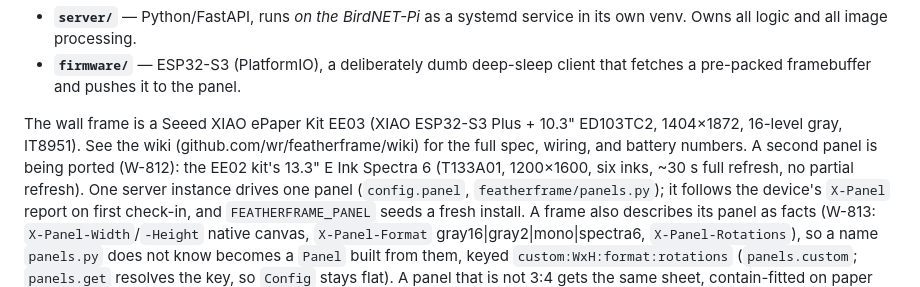
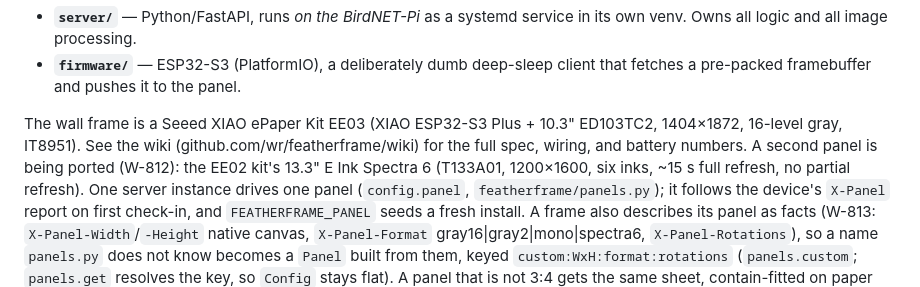
Before and after one commit to wr/featherframe, a Markdown page: AGENTS.md, the part around the change. Drawn GitHub-style.

Commit message:
AGENTS.md: the Spectra 6's full refresh is about 15 s, not 30

```diff
--- a/AGENTS.md
+++ b/AGENTS.md
@@ -30,7 +30,7 @@ hears as Audubon lithograph plates. Two components in one repo:
 The wall frame is a Seeed XIAO ePaper Kit EE03 (XIAO ESP32-S3 Plus + 10.3"
 ED103TC2, 1404×1872, 16-level gray, IT8951). See the wiki (github.com/wr/featherframe/wiki) for the full spec,
 wiring, and battery numbers. A second panel is being ported (W-812): the EE02
-kit's 13.3" E Ink Spectra 6 (T133A01, 1200×1600, six inks, ~30 s full refresh,
+kit's 13.3" E Ink Spectra 6 (T133A01, 1200×1600, six inks, ~15 s full refresh,
 no partial refresh). One server instance drives one panel (`config.panel`,
 `featherframe/panels.py`); it follows the device's `X-Panel` report on first
 check-in, and `FEATHERFRAME_PANEL` seeds a fresh install. A frame also
```
